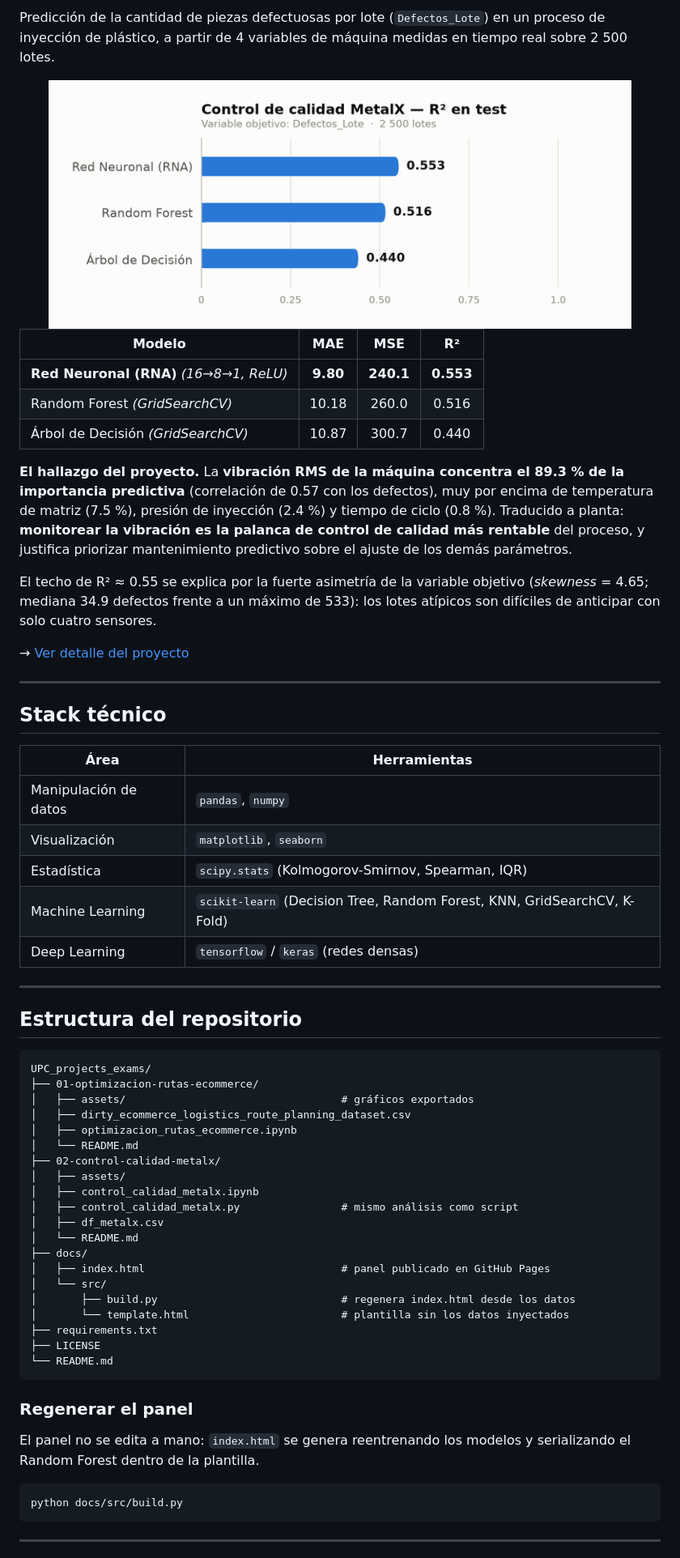
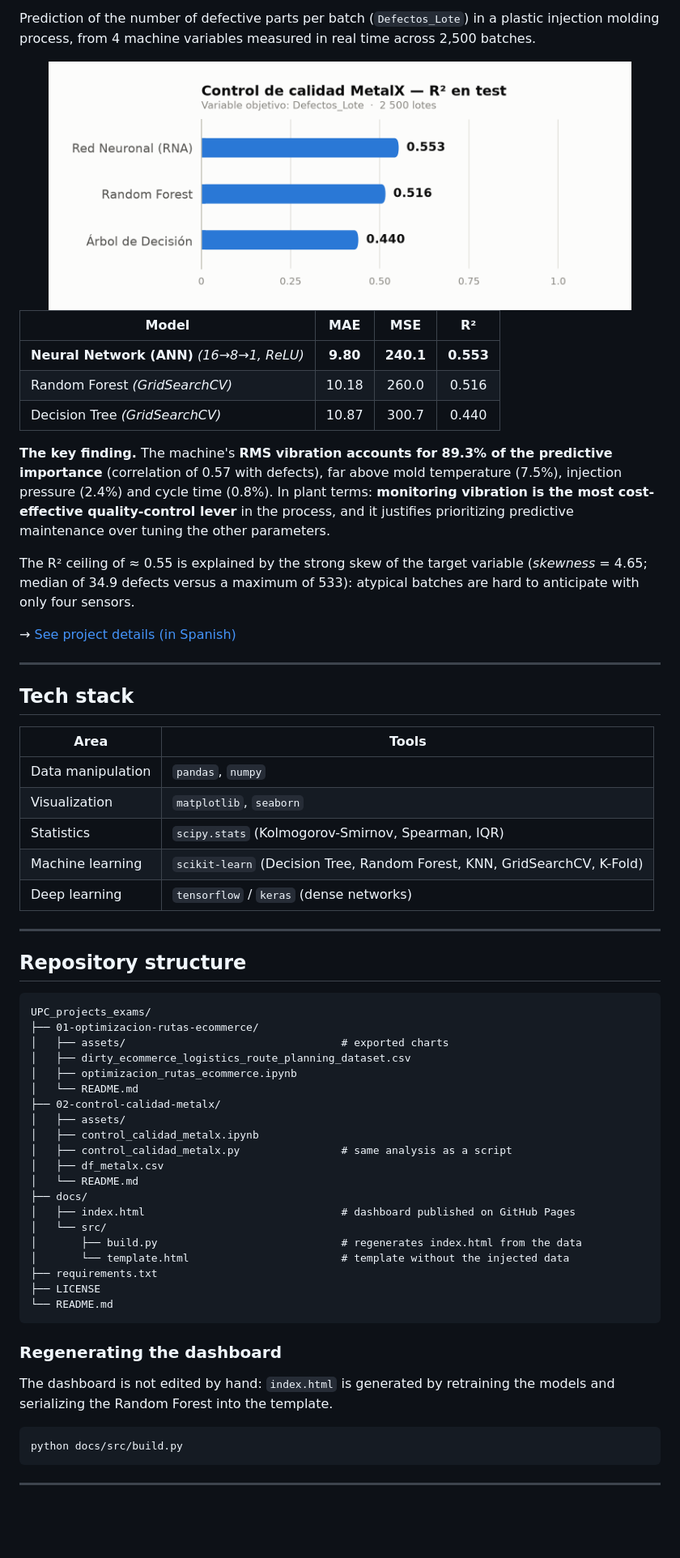
Before and after one commit to fcarruitero24/UPC_projects_exams, a Markdown page: README.md, the part around one of its changes. Shown at 81% size. GitHub-like rendering; blank space fills up the shorter version.

````diff
--- a/README.md
+++ b/README.md
@@ -80,7 +82,7 @@ determinada por sus propios predictores.
 
-Predicción de la cantidad de piezas defectuosas por lote (`Defectos_Lote`) en un
-proceso de inyección de plástico, a partir de 4 variables de máquina medidas en
-tiempo real sobre 2 500 lotes.
+Prediction of the number of defective parts per batch (`Defectos_Lote`) in a
+plastic injection molding process, from 4 machine variables measured in
+real time across 2,500 batches.
 
 <div align="center">
 <picture>
@@ -89,68 +91,68 @@ tiempo real sobre 2 500 lotes.
 </picture>
 </div>
 
-| Modelo | MAE | MSE | R² |
+| Model | MAE | MSE | R² |
 |---|:--:|:--:|:--:|
-| **Red Neuronal (RNA)** *(16→8→1, ReLU)* | **9.80** | **240.1** | **0.553** |
+| **Neural Network (ANN)** *(16→8→1, ReLU)* | **9.80** | **240.1** | **0.553** |
 | Random Forest *(GridSearchCV)* | 10.18 | 260.0 | 0.516 |
-| Árbol de Decisión *(GridSearchCV)* | 10.87 | 300.7 | 0.440 |
+| Decision Tree *(GridSearchCV)* | 10.87 | 300.7 | 0.440 |
 
-**El hallazgo del proyecto.** La **vibración RMS de la máquina concentra el
-89.3 % de la importancia predictiva** (correlación de 0.57 con los defectos),
-muy por encima de temperatura de matriz (7.5 %), presión de inyección (2.4 %) y
-tiempo de ciclo (0.8 %). Traducido a planta: **monitorear la vibración es la
-palanca de control de calidad más rentable** del proceso, y justifica priorizar
-mantenimiento predictivo sobre el ajuste de los demás parámetros.
+**The key finding.** The machine's **RMS vibration accounts for 89.3% of the
+predictive importance** (correlation of 0.57 with defects), far above mold
+temperature (7.5%), injection pressure (2.4%) and cycle time (0.8%). In plant
+terms: **monitoring vibration is the most cost-effective quality-control lever**
+in the process, and it justifies prioritizing predictive maintenance over
+tuning the other parameters.
 
-El techo de R² ≈ 0.55 se explica por la fuerte asimetría de la variable objetivo
-(*skewness* = 4.65; mediana 34.9 defectos frente a un máximo de 533): los lotes
-atípicos son difíciles de anticipar con solo cuatro sensores.
+The R² ceiling of ≈ 0.55 is explained by the strong skew of the target variable
+(*skewness* = 4.65; median of 34.9 defects versus a maximum of 533): atypical
+batches are hard to anticipate with only four sensors.
 
-→ [Ver detalle del proyecto](02-control-calidad-metalx/)
+→ [See project details (in Spanish)](02-control-calidad-metalx/)
 
 ---
 
-## Stack técnico
+## Tech stack
 
-| Área | Herramientas |
+| Area | Tools |
 |---|---|
-| Manipulación de datos | `pandas`, `numpy` |
-| Visualización | `matplotlib`, `seaborn` |
-| Estadística | `scipy.stats` (Kolmogorov-Smirnov, Spearman, IQR) |
-| Machine Learning | `scikit-learn` (Decision Tree, Random Forest, KNN, GridSearchCV, K-Fold) |
-| Deep Learning | `tensorflow` / `keras` (redes densas) |
+| Data manipulation | `pandas`, `numpy` |
+| Visualization | `matplotlib`, `seaborn` |
+| Statistics | `scipy.stats` (Kolmogorov-Smirnov, Spearman, IQR) |
+| Machine learning | `scikit-learn` (Decision Tree, Random Forest, KNN, GridSearchCV, K-Fold) |
+| Deep learning | `tensorflow` / `keras` (dense networks) |
 
 ---
 
-## Estructura del repositorio
+## Repository structure
 
 ```
 UPC_projects_exams/
 ├── 01-optimizacion-rutas-ecommerce/
-│   ├── assets/                                  # gráficos exportados
+│   ├── assets/                                  # exported charts
 │   ├── dirty_ecommerce_logistics_route_planning_dataset.csv
 │   ├── optimizacion_rutas_ecommerce.ipynb
 │   └── README.md
 ├── 02-control-calidad-metalx/
 │   ├── assets/
 │   ├── control_calidad_metalx.ipynb
-│   ├── control_calidad_metalx.py                # mismo análisis como script
+│   ├── control_calidad_metalx.py                # same analysis as a script
 │   ├── df_metalx.csv
 │   └── README.md
 ├── docs/
-│   ├── index.html                               # panel publicado en GitHub Pages
+│   ├── index.html                               # dashboard published on GitHub Pages
 │   └── src/
-│       ├── build.py                             # regenera index.html desde los datos
-│       └── template.html                        # plantilla sin los datos inyectados
+│       ├── build.py                             # regenerates index.html from the data
+│       └── template.html                        # template without the injected data
 ├── requirements.txt
 ├── LICENSE
 └── README.md
 ```
 
-### Regenerar el panel
+### Regenerating the dashboard
 
-El panel no se edita a mano: `index.html` se genera reentrenando los modelos y
-serializando el Random Forest dentro de la plantilla.
+The dashboard is not edited by hand: `index.html` is generated by retraining the
+models and serializing the Random Forest into the template.
 
 ```bash
 python docs/src/build.py
````
Also changed, not shown: other parts of README.md (+46 -44 lines), README.es.md (added, +190 -0 lines).
